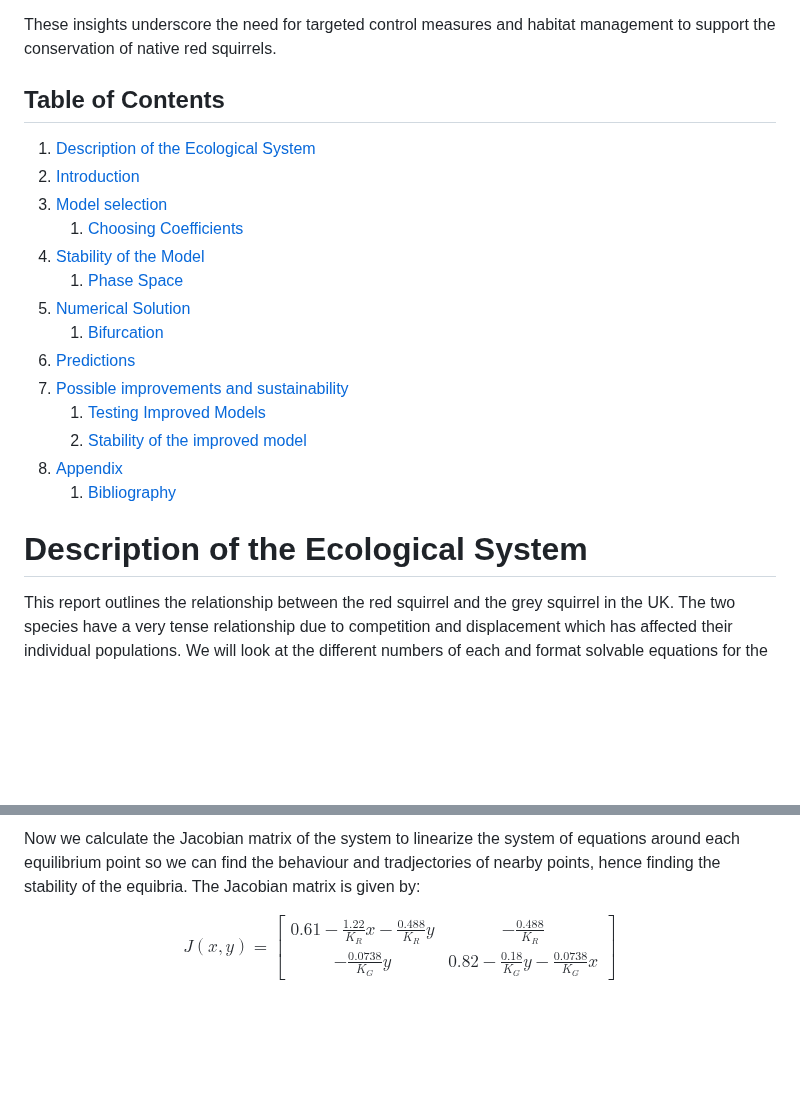
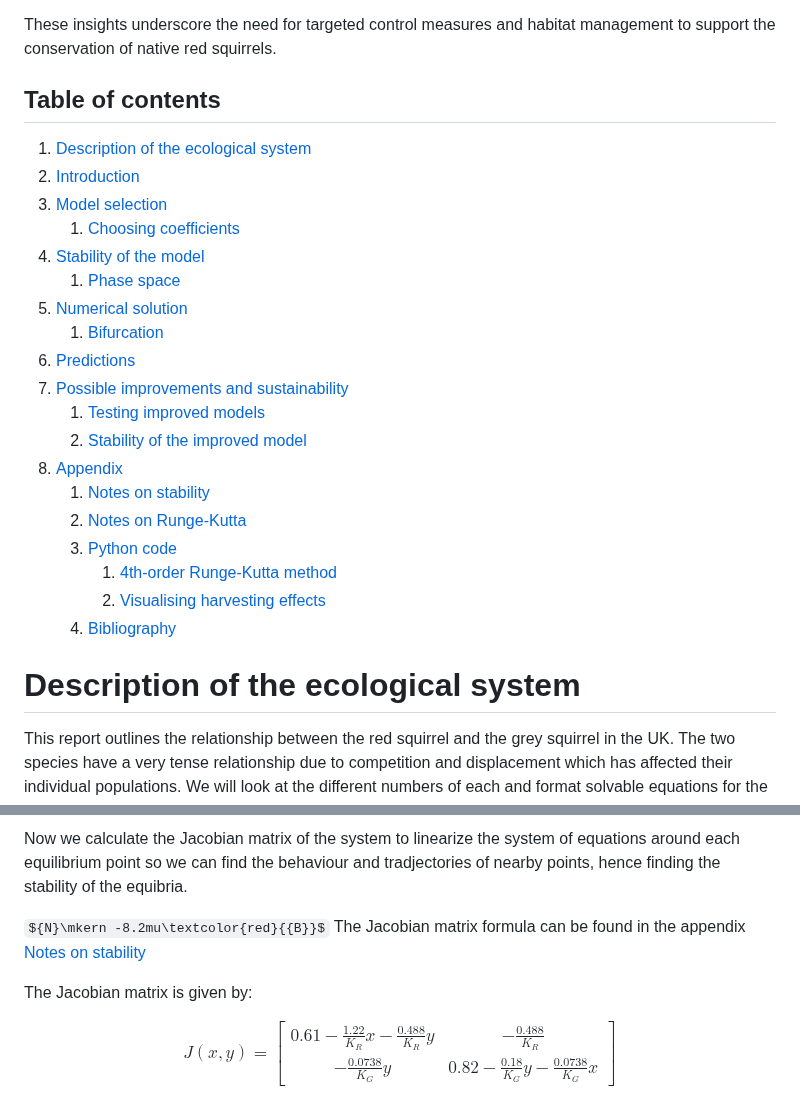
Before and after one commit to nickscer/ModellingSystems, a Markdown page: MA2MMS_ProjA_Gr1.md, 2 parts joined by grey strips. GitHub-like rendering; some formulas as TeX source; blank space fills up the shorter version.

Commit message:
Update MA2MMS_ProjA_Gr1.md
uncapitalizing headings and adding to TOC

```diff
--- a/MA2MMS_ProjA_Gr1.md
+++ b/MA2MMS_ProjA_Gr1.md
@@ -18,24 +18,29 @@ The findings indicate that grey squirrels negatively impact red squirrel populat
 
 These insights underscore the need for targeted control measures and habitat management to support the conservation of native red squirrels.
 
-## Table of Contents
+## Table of contents
 
-1. [Description of the Ecological System](#description-of-the-ecological-system)
+1. [Description of the ecological system](#description-of-the-ecological-system)
 2. [Introduction](#introduction)
 3. [Model selection](#model-selection)
-	1. [Choosing Coefficients](#choosing-coefficients)
-5. [Stability of the Model](#stability-of-the-model)
-	1. [Phase Space](#phase-space)
-7. [Numerical Solution](#numerical-solution)
+	1. [Choosing coefficients](#choosing-coefficients)
+5. [Stability of the model](#stability-of-the-model)
+	1. [Phase space](#phase-space)
+7. [Numerical solution](#numerical-solution)
 	1. [Bifurcation](#Bifurcation)
 8. [Predictions](#predictions)
 9. [Possible improvements and sustainability](#possible-improvements-and-sustainability)
-	1. [Testing Improved Models](#testing-improved-models)
+	1. [Testing improved models](#testing-improved-models)
 	2. [Stability of the improved model](#stability-of-the-improved-model)
 8. [Appendix](#appendix)
+	1. [Notes on stability](#notes-on-stability)
+	2. [Notes on Runge-Kutta](#notes-on-runge-kutta)
+	3. [Python code](#python-code)
+		1. [4th-order Runge-Kutta method](#4th-order-runge-kutta-method)
+		2. [Visualising harvesting effects](#visualising-harvesting-effects)
 	1. [Bibliography](#bibliography)
 
-# Description of the Ecological System
+# Description of the ecological system
 
 This report outlines the relationship between the red squirrel and the grey squirrel in the UK. The two species have a very tense relationship due to competition and displacement which has affected their individual populations. We will look at the different numbers of each and format solvable equations for the each of the populations of the two species. As time has gone on, the population of grey squirrels has increased while the population of red squirrels has decreased. First, we need to look at the kind of relationship that the pair have and the varied biotic and abiotic factors that affect their population sizes. While red and grey squirrels do not directly compete against each other, they compete in terms of food resources and habitats.
 
@@ -128,6 +133,9 @@ The intersections of the x and y nullclines, and are given to be:
 - $(\frac{K_{R}-0.8K_{G}}{0.928},\frac{K_{G}-0.09K_{R}}{0.928})$, both populations can co-exist.
 
 Now we calculate the Jacobian matrix of the system to linearize the system of equations around each equilibrium point so we can find the behaviour and tradjectories of nearby points, hence finding the stability of the equibria.
+
+${N}\mkern -8.2mu\textcolor{red}{{B}}$ The Jacobian matrix formula can be found in the appendix [Notes on stability](#notes-on-stability)
+
 The Jacobian matrix is given by:
 
 $$
```
Also changed, not shown: other parts of MA2MMS_ProjA_Gr1.md (+8 -8 lines).
